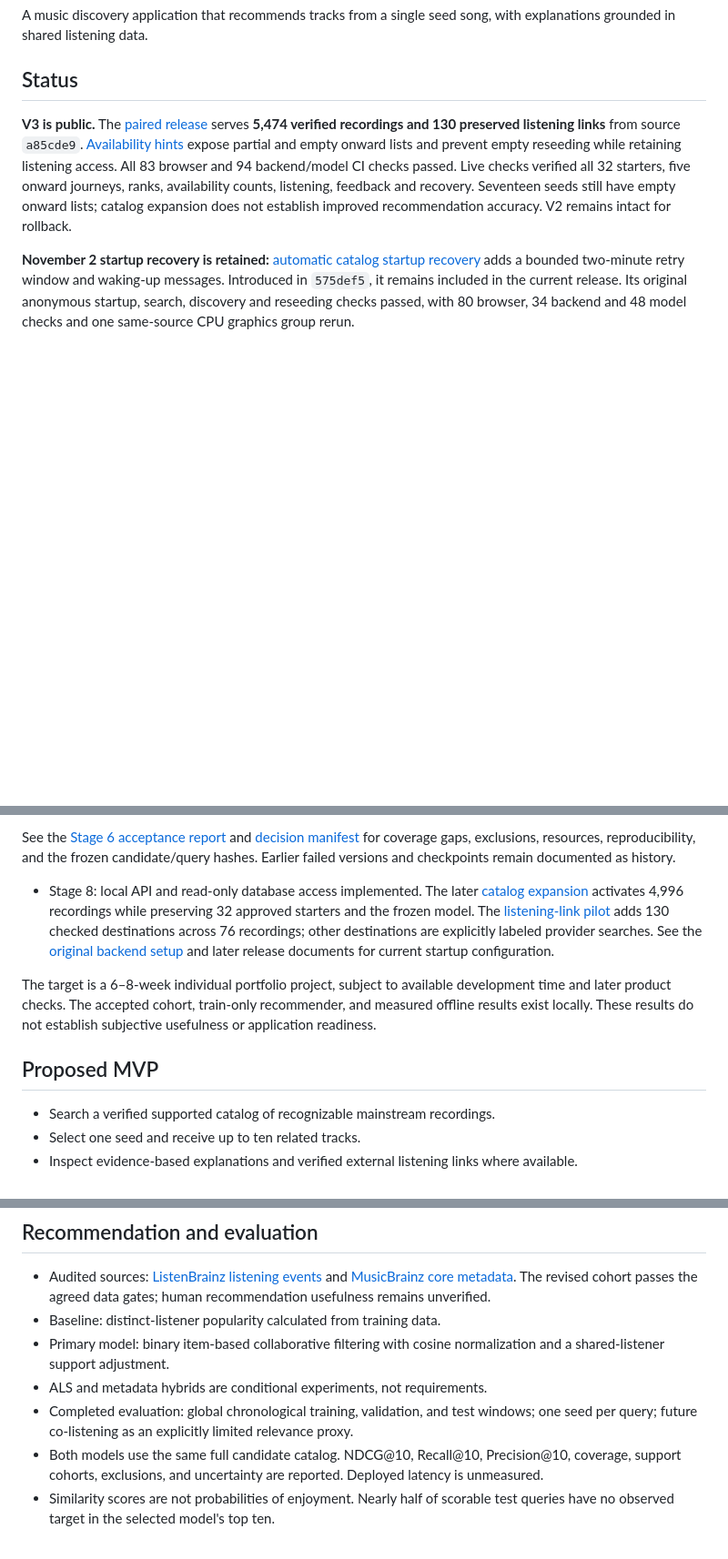
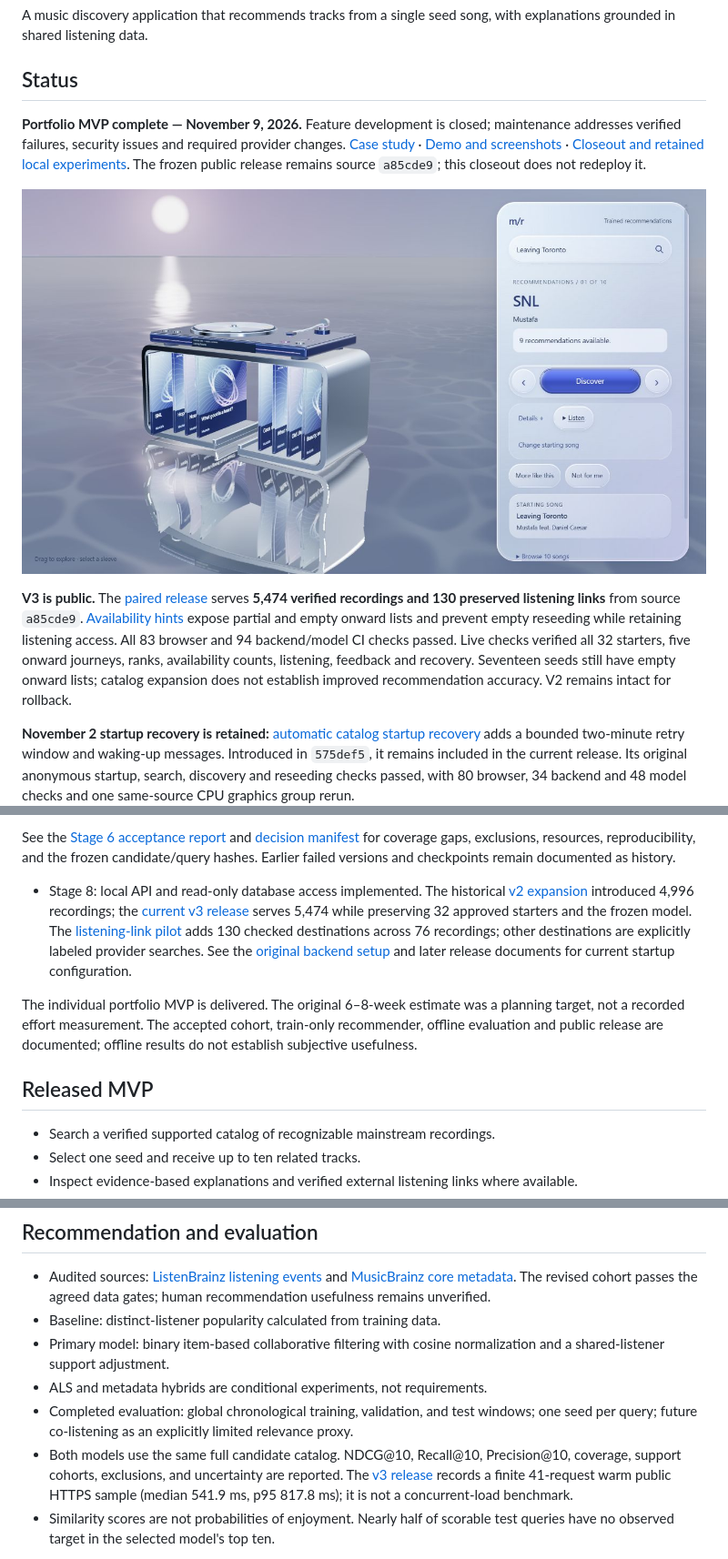
Before and after one commit to pok0yo/music-recommender, a Markdown page: README.md, 3 parts joined by grey strips. Shown at 91% size. GitHub-like rendering; pictures changed too: docs/media/music-recommender.jpg (added); blank space fills up the shorter version.

Commit message:
Close portfolio MVP with case study and recorded demo

```diff
--- a/README.md
+++ b/README.md
@@ -3,6 +3,10 @@
 A music discovery application that recommends tracks from a single seed song, with explanations grounded in shared listening data.
 
 ## Status
+
+**Portfolio MVP complete — November 9, 2026.** Feature development is closed; maintenance addresses verified failures, security issues and required provider changes. [Case study](docs/case-study.md) · [Demo and screenshots](docs/demo.md) · [Closeout and retained local experiments](docs/project-closeout.md). The frozen public release remains source `a85cde9`; this closeout does not redeploy it.
+
+[![Public Music Recommender interface](docs/media/music-recommender.jpg)](https://project-3wvwg.vercel.app/)
 
 **V3 is public.** The [paired release](docs/catalog-v3-activation.md) serves **5,474 verified recordings and 130 preserved listening links** from source `a85cde9`. [Availability hints](docs/recommendation-availability.md) expose partial and empty onward lists and prevent empty reseeding while retaining listening access. All 83 browser and 94 backend/model CI checks passed. Live checks verified all 32 starters, five onward journeys, ranks, availability counts, listening, feedback and recovery. Seventeen seeds still have empty onward lists; catalog expansion does not establish improved recommendation accuracy. V2 remains intact for rollback.
 
@@ -34,11 +38,11 @@ See the [Stage 5 implementation plan](docs/stage-5-implementation-plan.md) for a
 
 See the [Stage 6 acceptance report](docs/stage-6-data-audit.md#15-final-cohort-v2-acceptance-and-stage-boundary) and [decision manifest](docs/evidence/stage-6-decision-v2.json) for coverage gaps, exclusions, resources, reproducibility, and the frozen candidate/query hashes. Earlier failed versions and checkpoints remain documented as history.
 
-- Stage 8: local API and read-only database access implemented. The later [catalog expansion](docs/catalog-expansion-v2.md) activates 4,996 recordings while preserving 32 approved starters and the frozen model. The [listening-link pilot](docs/listening-feedback.md) adds 130 checked destinations across 76 recordings; other destinations are explicitly labeled provider searches. See the [original backend setup](docs/stage-8-backend.md) and later release documents for current startup configuration.
+- Stage 8: local API and read-only database access implemented. The historical [v2 expansion](docs/catalog-expansion-v2.md) introduced 4,996 recordings; the [current v3 release](docs/catalog-v3-activation.md) serves 5,474 while preserving 32 approved starters and the frozen model. The [listening-link pilot](docs/listening-feedback.md) adds 130 checked destinations across 76 recordings; other destinations are explicitly labeled provider searches. See the [original backend setup](docs/stage-8-backend.md) and later release documents for current startup configuration.
 
-The target is a 6–8-week individual portfolio project, subject to available development time and later product checks. The accepted cohort, train-only recommender, and measured offline results exist locally. These results do not establish subjective usefulness or application readiness.
+The individual portfolio MVP is delivered. The original 6–8-week estimate was a planning target, not a recorded effort measurement. The accepted cohort, train-only recommender, offline evaluation and public release are documented; offline results do not establish subjective usefulness.
 
-## Proposed MVP
+## Released MVP
 
 - Search a verified supported catalog of recognizable mainstream recordings.
 - Select one seed and receive up to ten related tracks.
@@ -55,7 +59,7 @@ The user's ten requested artists define the coverage target; very recent release
 - Primary model: binary item-based collaborative filtering with cosine normalization and a shared-listener support adjustment.
 - ALS and metadata hybrids are conditional experiments, not requirements.
 - Completed evaluation: global chronological training, validation, and test windows; one seed per query; future co-listening as an explicitly limited relevance proxy.
-- Both models use the same full candidate catalog. NDCG@10, Recall@10, Precision@10, coverage, support cohorts, exclusions, and uncertainty are reported. Deployed latency is unmeasured.
+- Both models use the same full candidate catalog. NDCG@10, Recall@10, Precision@10, coverage, support cohorts, exclusions, and uncertainty are reported. The [v3 release](docs/catalog-v3-activation.md) records a finite 41-request warm public HTTPS sample (median 541.9 ms, p95 817.8 ms); it is not a concurrent-load benchmark.
 - Similarity scores are not probabilities of enjoyment. Nearly half of scorable test queries have no observed target in the selected model's top ten.
 
 The audit measured coverage, timestamp anomalies, sparsity, processing resources, and exclusions. Identity ambiguity and unsupported items remain explicit limitations. Evaluation is a retrospective reconstruction by listen time, not an as-of historical deployment replay. Spotify Platform content is not a proposed ML input.
```
Also changed, not shown: PRODUCT.md (+16 -2 lines), docs/case-study.md (added, +47 -0 lines), docs/demo.md (added, +24 -0 lines), docs/project-closeout.md (added, +33 -0 lines), 1 other file.
